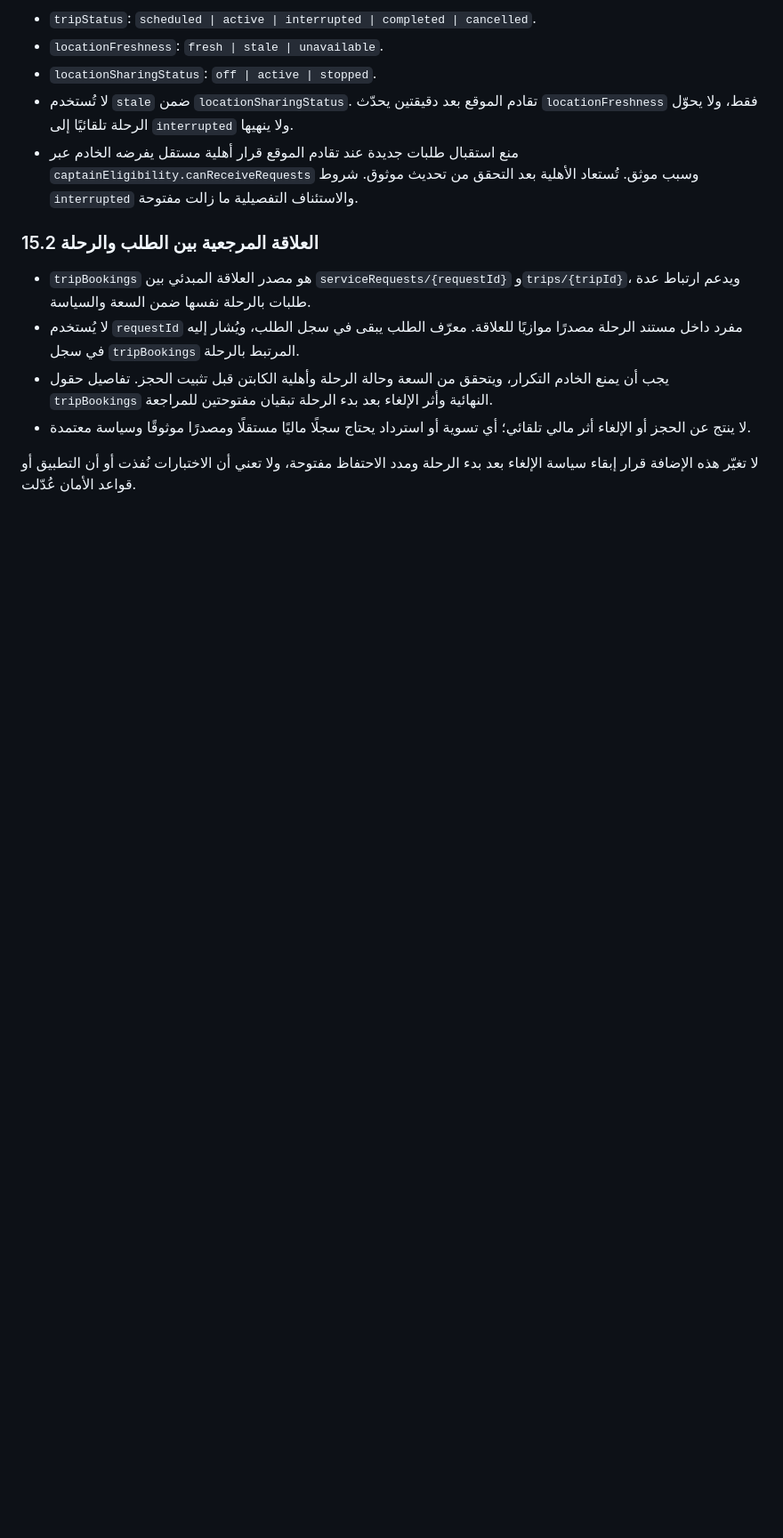
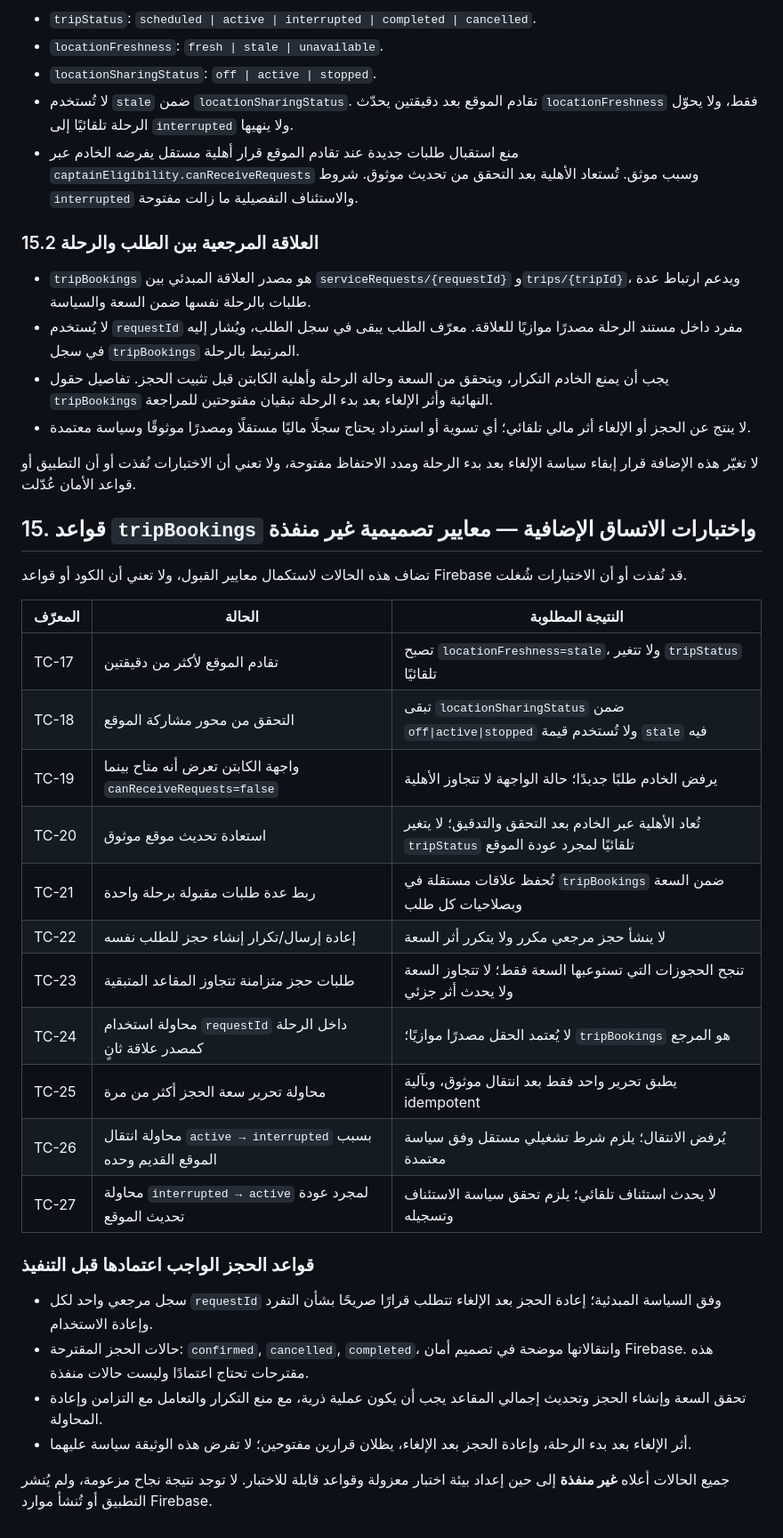
Before and after one commit to anjazalsaad-ai/saad-educational-transport, a Markdown page: docs/DAILY_TRANSPORT_LIFECYCLE_DESIGN.md, the part around one of its changes. Shown at 89% size. Rendered like a GitHub page; blank space fills up the shorter version.

Commit message:
docs: add booking consistency acceptance criteria

```diff
--- a/docs/DAILY_TRANSPORT_LIFECYCLE_DESIGN.md
+++ b/docs/DAILY_TRANSPORT_LIFECYCLE_DESIGN.md
@@ -430,3 +430,30 @@
 - لا ينتج عن الحجز أو الإلغاء أثر مالي تلقائي؛ أي تسوية أو استرداد يحتاج سجلًا ماليًا مستقلًا ومصدرًا موثوقًا وسياسة معتمدة.
 
 لا تغيّر هذه الإضافة قرار إبقاء سياسة الإلغاء بعد بدء الرحلة ومدد الاحتفاظ مفتوحة، ولا تعني أن الاختبارات نُفذت أو أن التطبيق أو قواعد الأمان عُدّلت.
+
+
+## 15. قواعد `tripBookings` واختبارات الاتساق الإضافية — معايير تصميمية غير منفذة
+
+تضاف هذه الحالات لاستكمال معايير القبول، ولا تعني أن الكود أو قواعد Firebase قد نُفذت أو أن الاختبارات شُغلت.
+
+| المعرّف | الحالة | النتيجة المطلوبة |
+|---|---|---|
+| TC-17 | تقادم الموقع لأكثر من دقيقتين | تصبح `locationFreshness=stale`، ولا تتغير `tripStatus` تلقائيًا |
+| TC-18 | التحقق من محور مشاركة الموقع | تبقى `locationSharingStatus` ضمن `off\|active\|stopped` ولا تُستخدم قيمة `stale` فيه |
+| TC-19 | واجهة الكابتن تعرض أنه متاح بينما `canReceiveRequests=false` | يرفض الخادم طلبًا جديدًا؛ حالة الواجهة لا تتجاوز الأهلية |
+| TC-20 | استعادة تحديث موقع موثوق | تُعاد الأهلية عبر الخادم بعد التحقق والتدقيق؛ لا يتغير `tripStatus` تلقائيًا لمجرد عودة الموقع |
+| TC-21 | ربط عدة طلبات مقبولة برحلة واحدة | تُحفظ علاقات مستقلة في `tripBookings` ضمن السعة وبصلاحيات كل طلب |
+| TC-22 | إعادة إرسال/تكرار إنشاء حجز للطلب نفسه | لا ينشأ حجز مرجعي مكرر ولا يتكرر أثر السعة |
+| TC-23 | طلبات حجز متزامنة تتجاوز المقاعد المتبقية | تنجح الحجوزات التي تستوعبها السعة فقط؛ لا تتجاوز السعة ولا يحدث أثر جزئي |
+| TC-24 | محاولة استخدام `requestId` داخل الرحلة كمصدر علاقة ثانٍ | لا يُعتمد الحقل مصدرًا موازيًا؛ `tripBookings` هو المرجع |
+| TC-25 | محاولة تحرير سعة الحجز أكثر من مرة | يطبق تحرير واحد فقط بعد انتقال موثوق، وبآلية idempotent |
+| TC-26 | محاولة انتقال `active → interrupted` بسبب الموقع القديم وحده | يُرفض الانتقال؛ يلزم شرط تشغيلي مستقل وفق سياسة معتمدة |
+| TC-27 | محاولة `interrupted → active` لمجرد عودة تحديث الموقع | لا يحدث استئناف تلقائي؛ يلزم تحقق سياسة الاستئناف وتسجيله |
+
+### قواعد الحجز الواجب اعتمادها قبل التنفيذ
+- سجل مرجعي واحد لكل `requestId` وفق السياسة المبدئية؛ إعادة الحجز بعد الإلغاء تتطلب قرارًا صريحًا بشأن التفرد وإعادة الاستخدام.
+- حالات الحجز المقترحة: `confirmed`, `cancelled`, `completed`، وانتقالاتها موضحة في تصميم أمان Firebase. هذه مقترحات تحتاج اعتمادًا وليست حالات منفذة.
+- تحقق السعة وإنشاء الحجز وتحديث إجمالي المقاعد يجب أن يكون عملية ذرية، مع منع التكرار والتعامل مع التزامن وإعادة المحاولة.
+- أثر الإلغاء بعد بدء الرحلة، وإعادة الحجز بعد الإلغاء، يظلان قرارين مفتوحين؛ لا تفرض هذه الوثيقة سياسة عليهما.
+
+جميع الحالات أعلاه **غير منفذة** إلى حين إعداد بيئة اختبار معزولة وقواعد قابلة للاختبار. لا توجد نتيجة نجاح مزعومة، ولم يُنشر التطبيق أو تُنشأ موارد Firebase.
```
Also changed, not shown: other parts of docs/DAILY_TRANSPORT_LIFECYCLE_DESIGN.md (+1 -1 lines).
